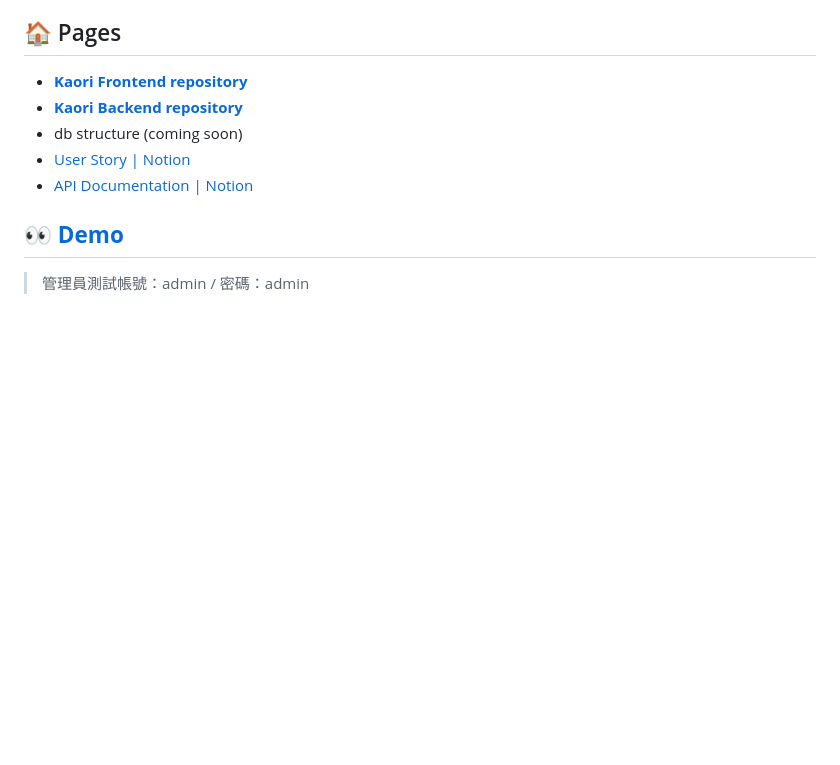
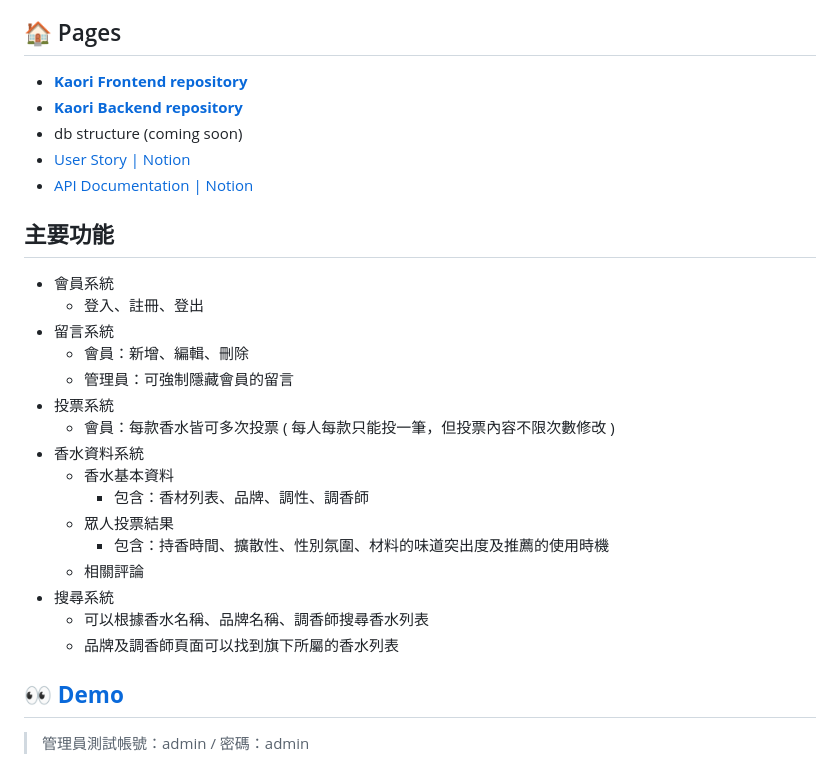
Before and after one commit to cokecodev/Kaori-frontend, a Markdown page: README.md, the part around the change. GitHub-like rendering; blank space fills up the shorter version.

```diff
--- a/README.md
+++ b/README.md
@@ -22,6 +22,25 @@
 - db structure (coming soon)
 - [User Story | Notion](https://wise-vision-78f.notion.site/Kaori-User-story-f0635b095f6c4e2b8cae52d104b81e13)
 - [API Documentation | Notion](https://wise-vision-78f.notion.site/Kaori-API-9d7f7e8a6caa447298bc33a8f676b306)
+
+## 主要功能
+
+- 會員系統
+    - 登入、註冊、登出
+- 留言系統
+    - 會員：新增、編輯、刪除
+    - 管理員：可強制隱藏會員的留言
+- 投票系統
+    - 會員：每款香水皆可多次投票 ( 每人每款只能投一筆，但投票內容不限次數修改 )
+- 香水資料系統
+    - 香水基本資料
+        - 包含：香材列表、品牌、調性、調香師
+    - 眾人投票結果
+        - 包含：持香時間、擴散性、性別氛圍、材料的味道突出度及推薦的使用時機
+    - 相關評論
+- 搜尋系統
+    - 可以根據香水名稱、品牌名稱、調香師搜尋香水列表
+    - 品牌及調香師頁面可以找到旗下所屬的香水列表
 
 ## 👀 [**Demo**](https://kaori-frontend.netlify.app/)
 
```
